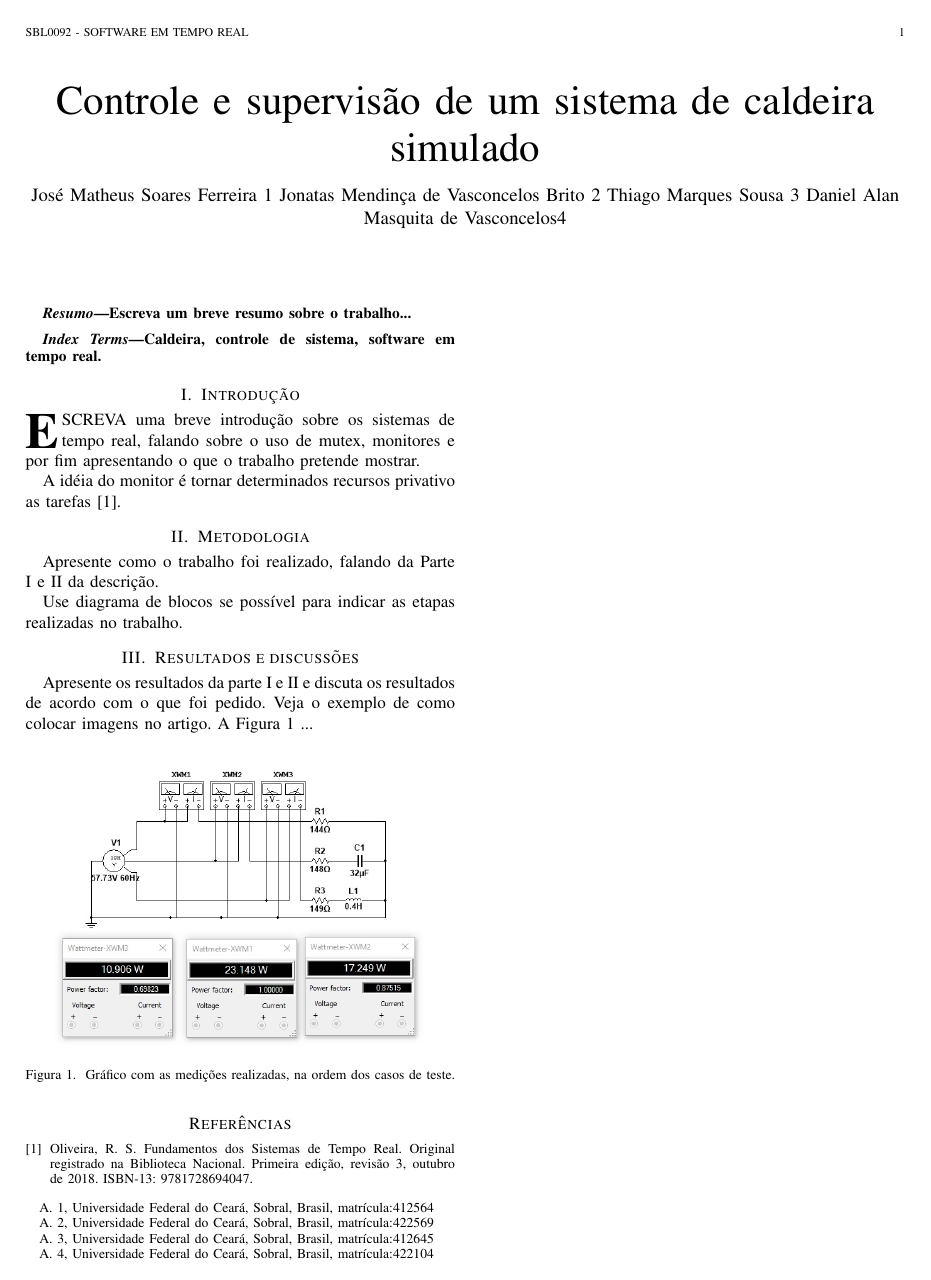
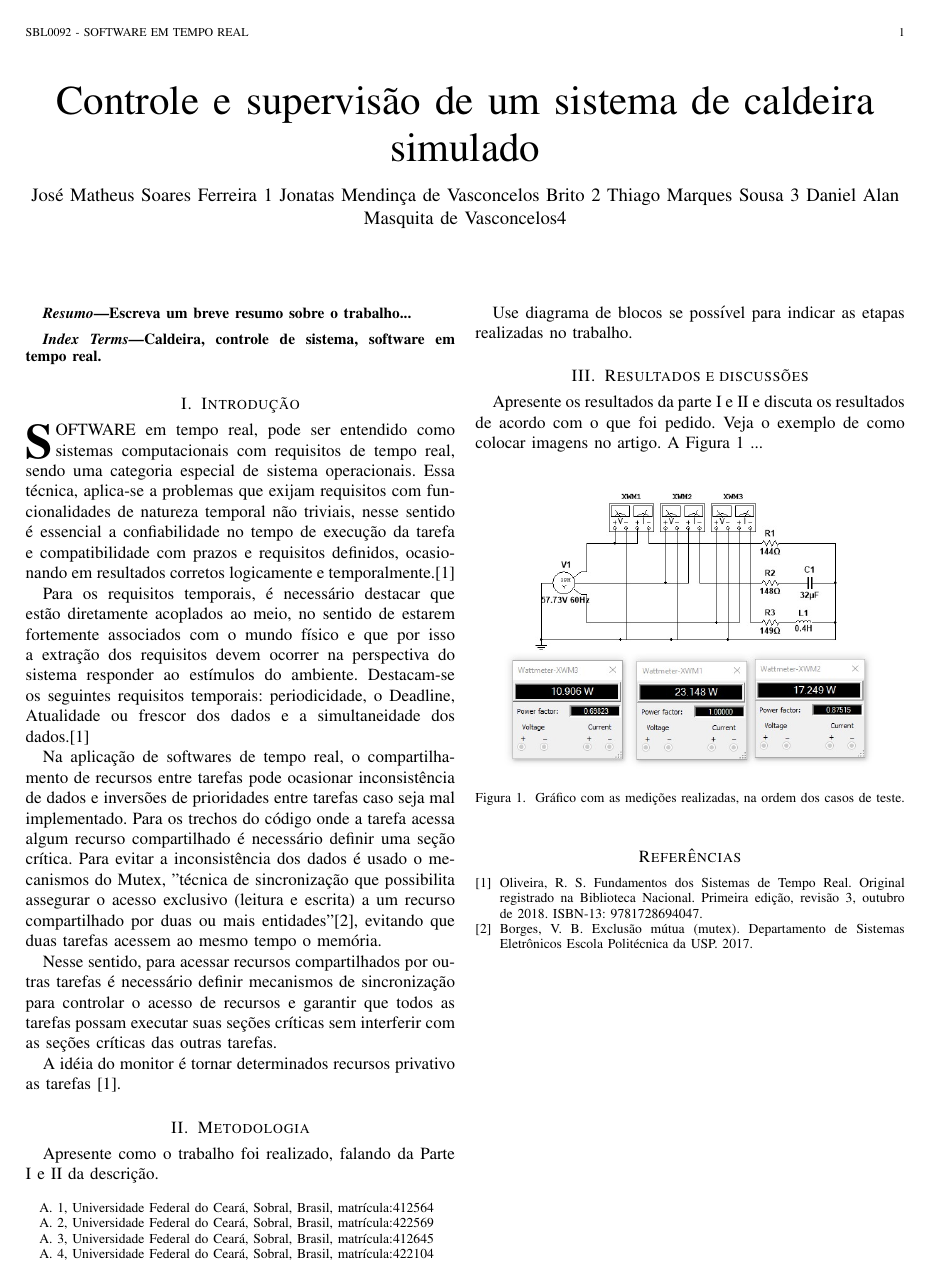
Before and after one commit to thiagomars/trabalho-str-caldeira, a LaTeX paper (Artigo/Artigo controle de caldeira.tex): the whole page. Compiled offline with pdfLaTeX.

Commit message:
Update Artigo controle de caldeira.tex

```diff
--- a/Artigo/Artigo controle de caldeira.tex
+++ b/Artigo/Artigo controle de caldeira.tex
@@ -40,7 +40,15 @@ Caldeira, controle de sistema, software em tempo real.
 
 \section{Introdução}
 
-\IEEEPARstart{E}{screva} uma breve introdução sobre os sistemas de tempo real, falando sobre o uso de mutex, monitores e por fim apresentando o que o trabalho pretende mostrar.
+\IEEEPARstart{s}{oftware} em tempo real, pode ser entendido como sistemas computacionais com requisitos de tempo real, sendo uma categoria especial de sistema operacionais. Essa técnica, aplica-se a problemas que exijam requisitos com funcionalidades de natureza temporal não triviais, nesse sentido é essencial a confiabilidade no tempo de execução da tarefa e compatibilidade com prazos e requisitos definidos, ocasionando em resultados corretos logicamente e temporalmente.\cite{IEEEhowto:romulo}
+
+Para os requisitos temporais, é necessário destacar que estão diretamente acoplados ao meio, no sentido de estarem fortemente associados com o mundo físico e que por isso a extração dos requisitos devem ocorrer na perspectiva do sistema responder ao estímulos do ambiente. Destacam-se os seguintes requisitos temporais:  periodicidade, o Deadline, Atualidade ou frescor dos dados e a simultaneidade dos dados.\cite{IEEEhowto:romulo}
+
+Na aplicação de softwares de tempo real, o compartilhamento de recursos entre tarefas pode ocasionar inconsistência de dados e inversões de prioridades entre tarefas caso seja mal implementado. Para os trechos do código onde a tarefa acessa algum recurso compartilhado é necessário definir uma seção crítica. Para evitar a inconsistência dos dados é usado o mecanismos do Mutex, "técnica de sincronização que possibilita assegurar o acesso exclusivo (leitura e escrita) a um recurso compartilhado por duas ou mais entidades"\cite{IEEEhowto:Borges}, evitando que duas tarefas acessem ao mesmo tempo o memória.
+
+Nesse sentido, para acessar recursos compartilhados por outras tarefas é necessário definir mecanismos de sincronização para controlar o acesso de recursos e garantir que todos as tarefas possam executar suas seções críticas sem interferir com as seções críticas das outras tarefas.
+
+
 
 A idéia do monitor é tornar determinados recursos privativo as tarefas \cite{IEEEhowto:romulo}.
 \section{Metodologia}
@@ -72,6 +80,9 @@ Apresente os resultados da parte I e II e discuta os resultados de acordo com o
 \bibitem{IEEEhowto:romulo}
 Oliveira, R. S. Fundamentos dos Sistemas de Tempo Real. Original registrado na Biblioteca Nacional. Primeira edição, revisão 3, outubro de 2018. ISBN-13: 9781728694047.
 
+\bibitem{IEEEhowto:Borges}
+Borges, V. B. Exclusão mútua (mutex). Departamento de Sistemas Eletrônicos Escola Politécnica da USP. 2017.
+
 \end{thebibliography}
 
 %%%%%%%%%%%%%%%%%%%%%%%%%%%%%%%%%%%%%%%%%
```
